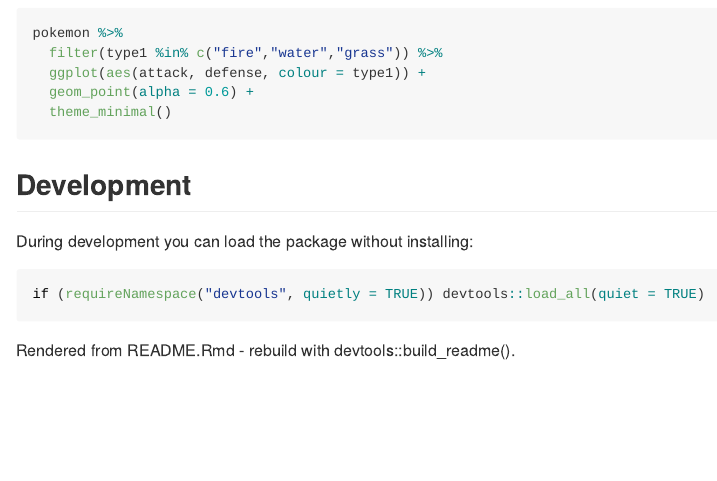
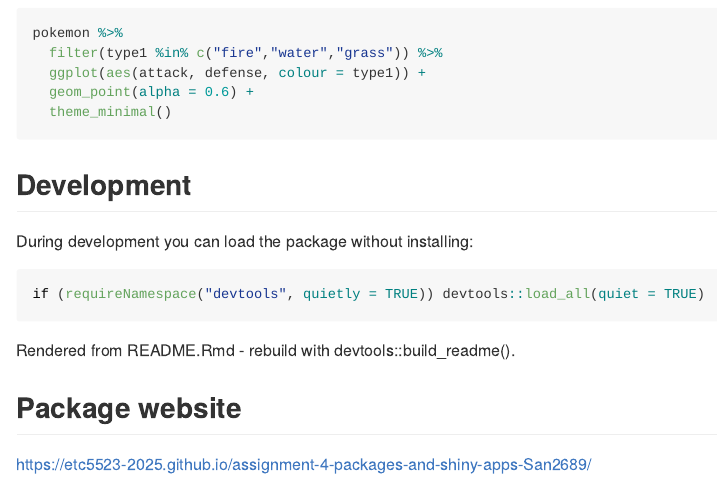
Before and after one commit to ETC5523-2025/assignment-4-packages-and-shiny-apps-San2689, an R Markdown document (README.Rmd): the page in a window 1100 px wide, from 780 px down. The pictures show the output file README.md that the author committed with the source, drawn offline in the style of GitHub.

Commit message:
docs: add pkgdown site link to README

````diff
--- a/README.Rmd
+++ b/README.Rmd
@@ -66,3 +66,7 @@
 ```
 
 Rendered from README.Rmd - rebuild with devtools::build_readme().
+
+## Package website
+
+<https://etc5523-2025.github.io/assignment-4-packages-and-shiny-apps-San2689/>
````
Also changed, not shown: README.md.
